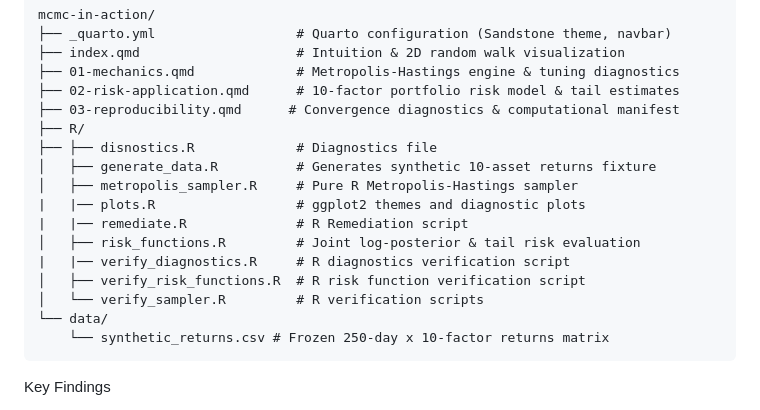
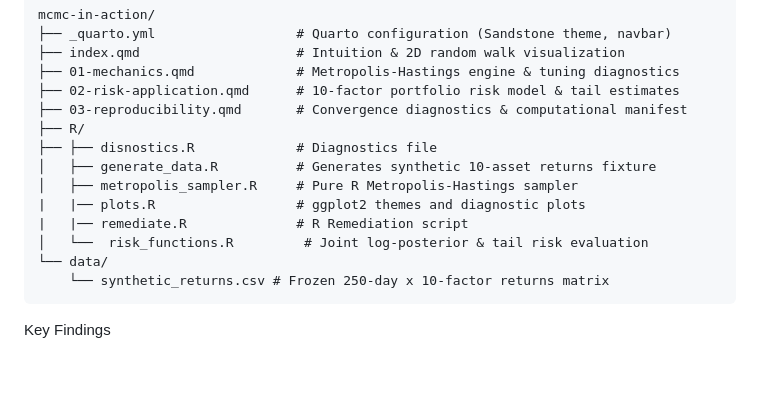
Before and after one commit to patrick-lefler/rQuarto_markov_chain_monte_carlo_2026-09-25, a Markdown page: README.md, the part around the change. Drawn GitHub-style; blank space fills up the shorter version.

Commit message:
Fix formatting of file paths in README

````diff
--- a/README.md
+++ b/README.md
@@ -26,17 +26,14 @@ mcmc-in-action/
 ├── index.qmd                    # Intuition & 2D random walk visualization
 ├── 01-mechanics.qmd             # Metropolis-Hastings engine & tuning diagnostics
 ├── 02-risk-application.qmd      # 10-factor portfolio risk model & tail estimates
-├── 03-reproducibility.qmd      # Convergence diagnostics & computational manifest
+├── 03-reproducibility.qmd       # Convergence diagnostics & computational manifest
 ├── R/
 ├── ├── disnostics.R             # Diagnostics file
 │   ├── generate_data.R          # Generates synthetic 10-asset returns fixture
 │   ├── metropolis_sampler.R     # Pure R Metropolis-Hastings sampler
 |   |── plots.R                  # ggplot2 themes and diagnostic plots
 |   |── remediate.R              # R Remediation script
-│   ├── risk_functions.R         # Joint log-posterior & tail risk evaluation
-|   |── verify_diagnostics.R     # R diagnostics verification script
-│   ├── verify_risk_functions.R  # R risk function verification script
-│   └── verify_sampler.R         # R verification scripts
+│   └──  risk_functions.R         # Joint log-posterior & tail risk evaluation
 └── data/
     └── synthetic_returns.csv # Frozen 250-day x 10-factor returns matrix
 ```
````
